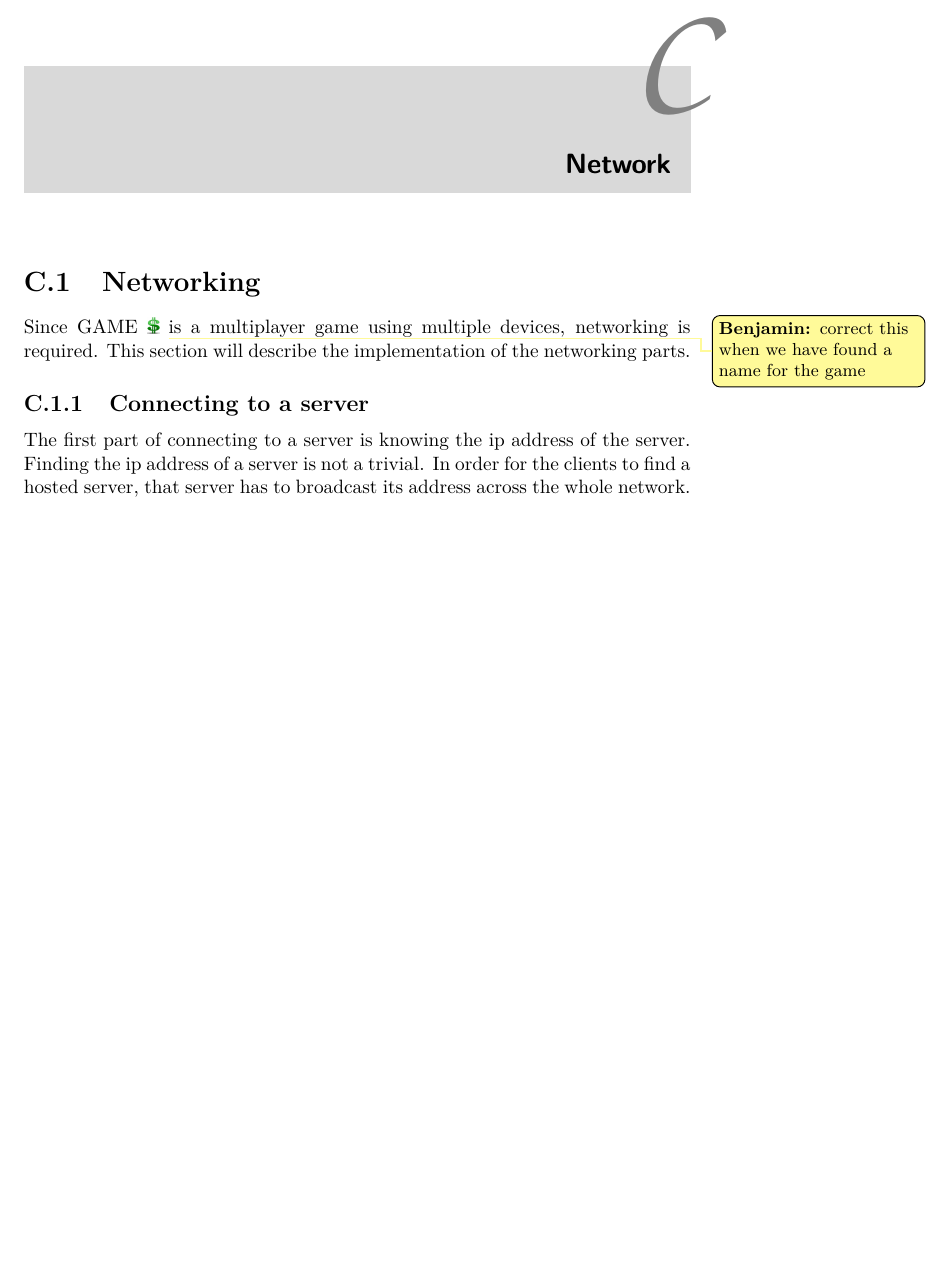
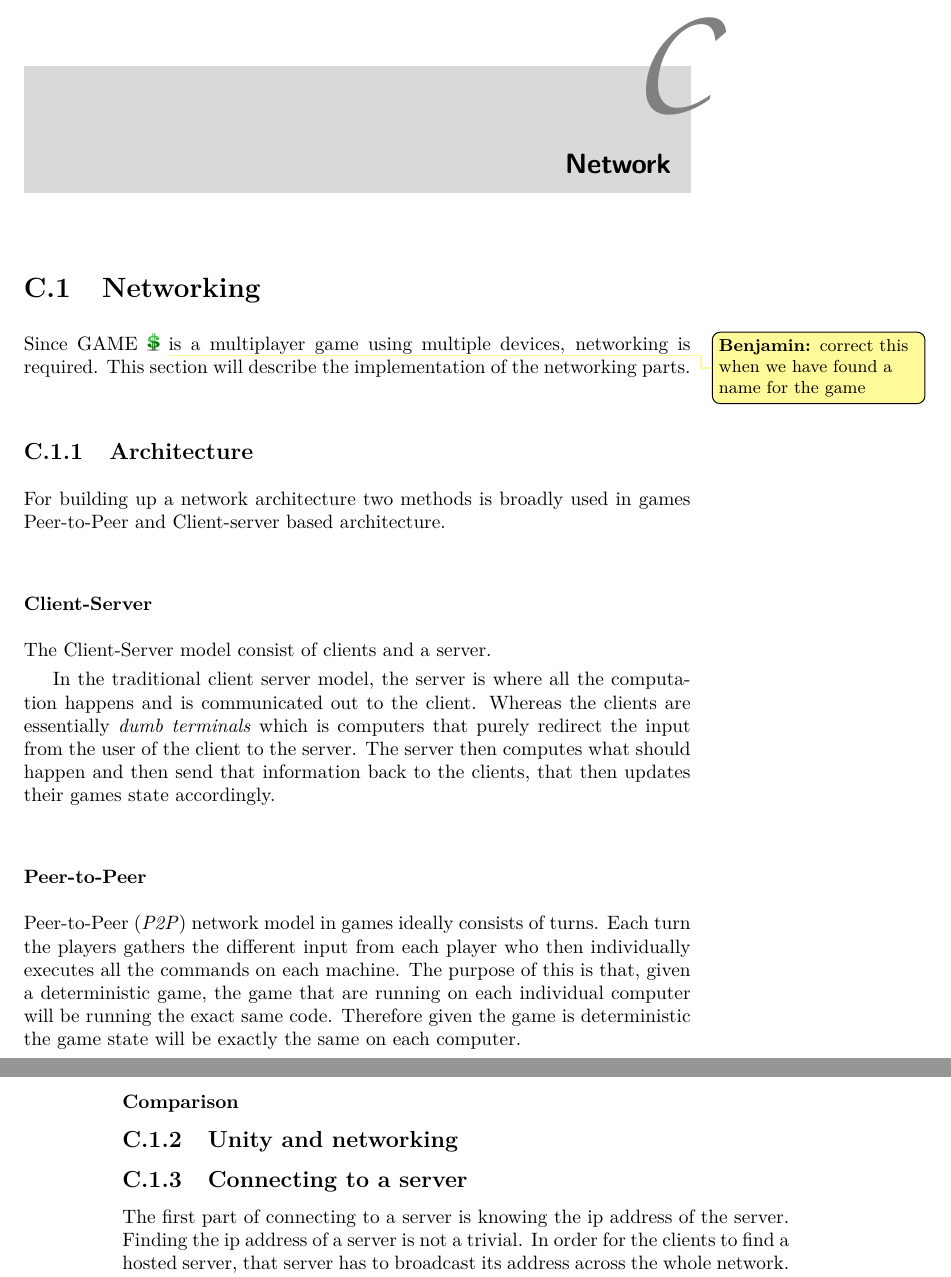
Before and after one commit to Bendername/sp802f15Report, a LaTeX thesis (Main.tex, which reads sections/modules/network/network.tex): part of page 25 of 35 before the commit and two parts of pages 25 and 26 of 35 after it, the two joined at a grey line, cut so that both start at the same text, the shorter picture padded with empty space. Compiled offline with pdfLaTeX.

Commit message:
Wrote architecture subsection in networking - not done

```diff
--- a/sections/modules/network/network.tex
+++ b/sections/modules/network/network.tex
@@ -1,5 +1,29 @@
 \section{Networking}
 Since GAME\todobenjamin{correct this when we have found a name for the game} is a multiplayer game using multiple devices, networking is required. This section will describe the implementation of the networking parts.
+
+\subsection{Architecture}
+For building up a network architecture two methods is broadly used in games Peer-to-Peer and Client-server based architecture.
+
+%http://gafferongames.com/networking-for-game-programmers/what-every-programmer-needs-to-know-about-game-networking/
+
+\subsubsection{Client-Server}
+The Client-Server model consist of clients and a server.
+
+In the traditional client server model, the server is where all the computation happens and is communicated out to the client.
+Whereas the clients are essentially \textit{dumb terminals} which is computers that purely redirect the input from the user of the client to the server.
+The server then computes what should happen and then send that information back to the clients, that then updates their games state accordingly.
+
+
+\subsubsection{Peer-to-Peer}
+Peer-to-Peer (\textit{P2P}) network model in games ideally consists of turns.
+Each turn the players gathers the different input from each player who then individually executes all the commands on each machine.
+The purpose of this is that, given a deterministic game, the game that are running on each individual computer will be running the exact same code.
+Therefore given the game is deterministic the game state will be exactly the same on each computer.
+%http://www.gamasutra.com/view/feature/131503/1500_archers_on_a_288_network_.php
+
+\subsubsection{Comparison}
+
+\subsection{Unity and networking}
 
 \subsection{Connecting to a server}
 The first part of connecting to a server is knowing the ip address of the server.
```
